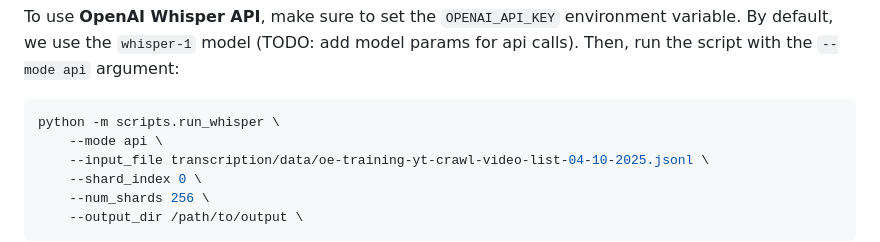
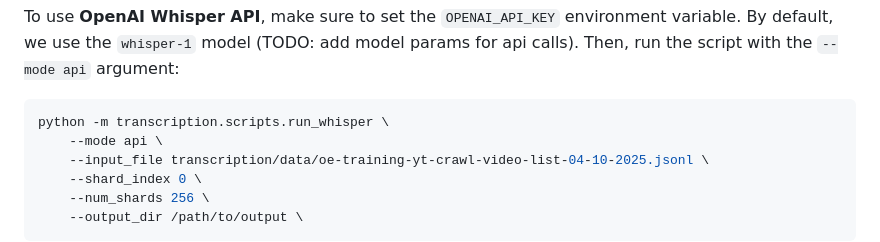
Before and after one commit to yadavta/VideoNet, a Markdown page: transcription/README.md, the part around the change. GitHub-like rendering.

Commit message:
doc: minor fix to use transcription path for api

````diff
--- a/transcription/README.md
+++ b/transcription/README.md
@@ -33,7 +33,7 @@ To use **OpenAI Whisper API**, make sure to set the `OPENAI_API_KEY` environment
 By default, we use the `whisper-1` model (TODO: add model params for api calls).
 Then, run the script with the `--mode api` argument:
 ```bash
-python -m scripts.run_whisper \
+python -m transcription.scripts.run_whisper \
     --mode api \
     --input_file transcription/data/oe-training-yt-crawl-video-list-04-10-2025.jsonl \
     --shard_index 0 \
````
